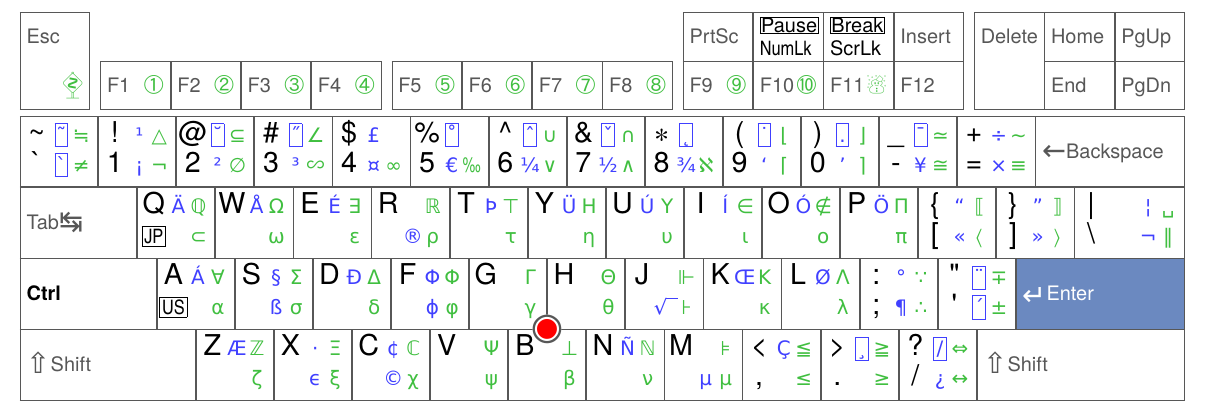
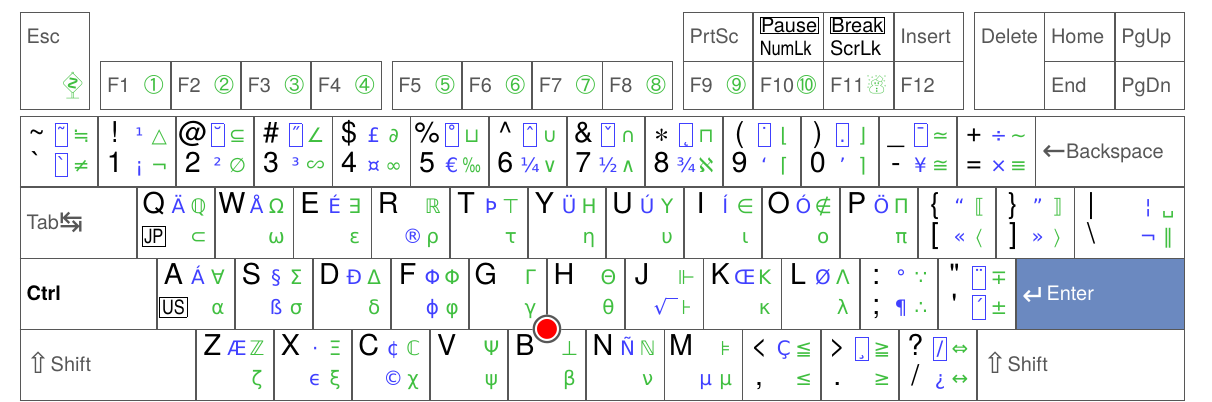
Before and after one commit to h-kitagawa/kbtable, a LaTeX document (kbtable.tex): part of the page, cut so that both start at the same text. The pictures show the PDF file kbtable.pdf that the author committed with the source.

Commit message:
\sqcup and \sqcap

```diff
--- a/kbtable.tex
+++ b/kbtable.tex
@@ -131,11 +131,11 @@
 \K{1}{!}{¬}{△}{¡}{¹}
 \K{2}{@}{∅}{⊆}{²}{\AC{02D8}}
 \K{3}{\#}{\JP ∽}{∠}{³}{\AC{02DD}}
-\K{4}{\$}{∞}{}{¤}{£}
-\K{5}{\%}{\scalebox{0.7}[1]{‰}}{}{€}{\AC{02DA}}
+\K{4}{\$}{∞}{∂}{¤}{£}
+\K{5}{\%}{\scalebox{0.7}[1]{‰}}{⊔}{€}{\AC{02DA}}
 \K{6}{\char`\^}{∨}{∪}{¼}{\AC{02C6}}
 \K{7}{\&}{∧}{∩}{½}{\AC{02C7}}
-\K{8}{$*$}{ℵ}{}{¾}{\AC{02DB}}
+\K{8}{$*$}{ℵ}{⊓}{¾}{\AC{02DB}}
 \K{9}{(}{⌈}{⌊}{‘}{\AC{02D9}}
 \K{0}{)}{⌉}{⌋}{’}{\AC{002E}}
 \K{-}{\_}{≅}{≃}{¥}{\AC{00AF}}
```
Also changed, not shown: kbd.png, kbd6-1610.png (deleted), kbd6.png, kbd7o.png, kbtable-blk6.pdf, kbtable-blk7o.pdf, kbtable.pdf, 2 other files.
